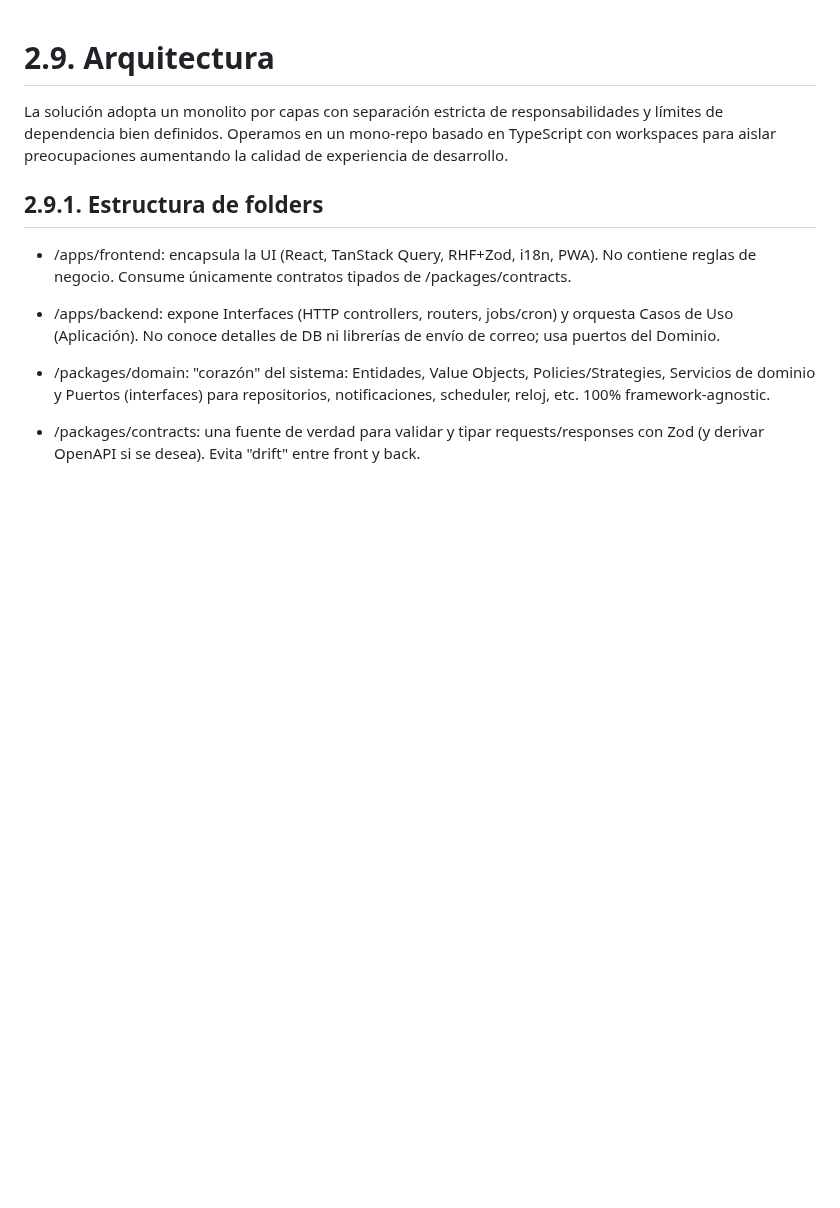
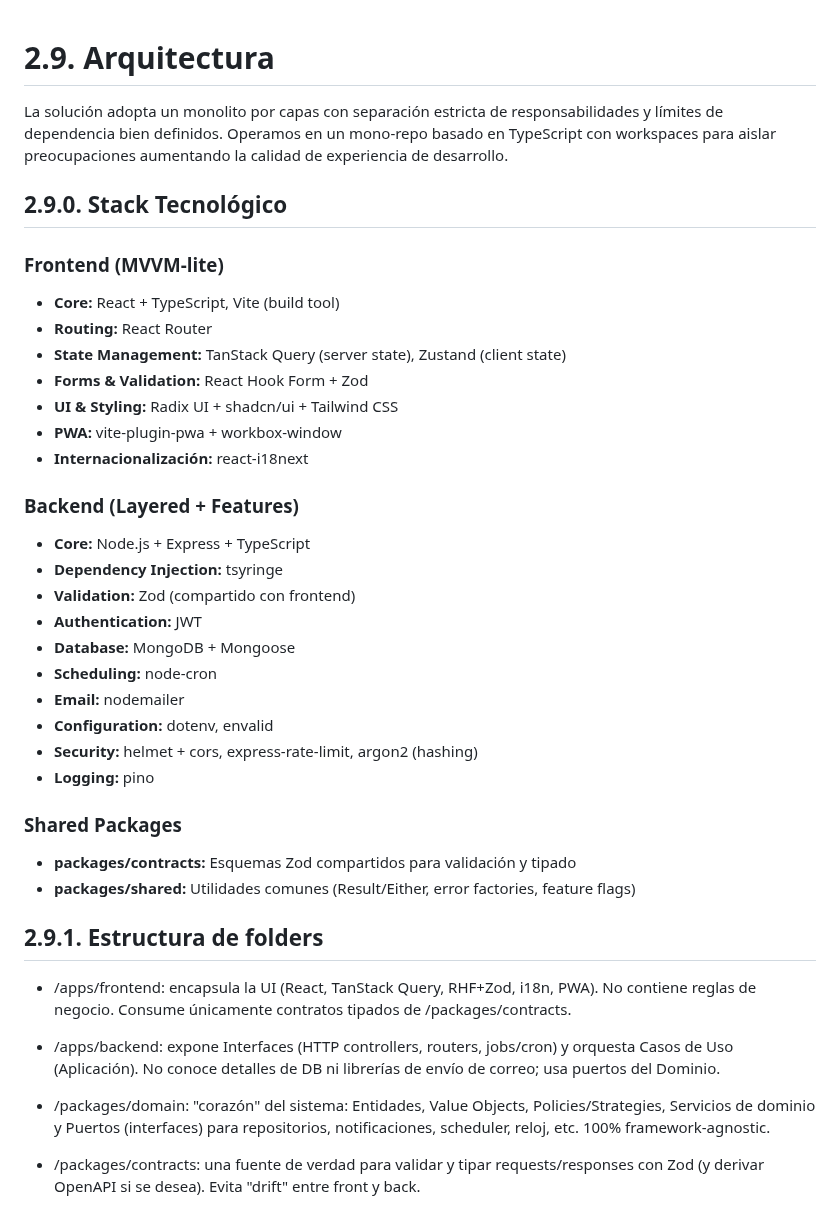
Before and after one commit to MarkMed/FleetMan, a Markdown page: docs/architecture&domainModel.md, the part around the change. Drawn GitHub-style; blank space fills up the shorter version.

Commit message:
fix: Update architecture documentation with detailed technology stack and shared packages

```diff
--- a/docs/architecture&domainModel.md
+++ b/docs/architecture&domainModel.md
@@ -1,6 +1,33 @@
 # 2.9. Arquitectura
 
 La solución adopta un monolito por capas con separación estricta de responsabilidades y límites de dependencia bien definidos. Operamos en un mono-repo basado en TypeScript con workspaces para aislar preocupaciones aumentando la calidad de experiencia de desarrollo.
+
+## 2.9.0. Stack Tecnológico
+
+### Frontend (MVVM-lite)
+- **Core:** React + TypeScript, Vite (build tool)
+- **Routing:** React Router
+- **State Management:** TanStack Query (server state), Zustand (client state)
+- **Forms & Validation:** React Hook Form + Zod
+- **UI & Styling:** Radix UI + shadcn/ui + Tailwind CSS
+- **PWA:** vite-plugin-pwa + workbox-window
+- **Internacionalización:** react-i18next
+
+### Backend (Layered + Features)
+- **Core:** Node.js + Express + TypeScript
+- **Dependency Injection:** tsyringe
+- **Validation:** Zod (compartido con frontend)
+- **Authentication:** JWT
+- **Database:** MongoDB + Mongoose
+- **Scheduling:** node-cron
+- **Email:** nodemailer
+- **Configuration:** dotenv, envalid
+- **Security:** helmet + cors, express-rate-limit, argon2 (hashing)
+- **Logging:** pino
+
+### Shared Packages
+- **packages/contracts:** Esquemas Zod compartidos para validación y tipado
+- **packages/shared:** Utilidades comunes (Result/Either, error factories, feature flags)
 
 ## 2.9.1. Estructura de folders
 
```
